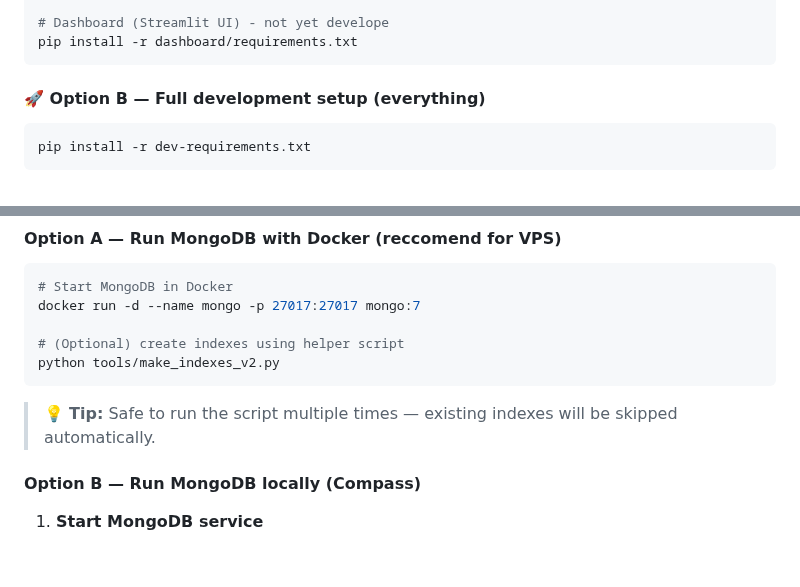
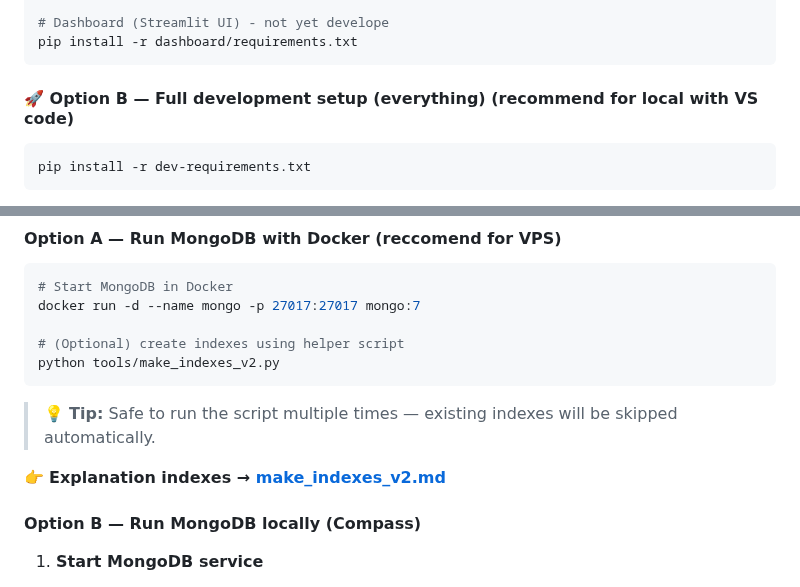
Before and after one commit to anhquanbui/yt-autoscanner, a Markdown page: README.md, 2 parts joined by grey strips. Drawn GitHub-style; blank space fills up the shorter version.

````diff
--- a/README.md
+++ b/README.md
@@ -151,7 +157,7 @@ pip install -r worker/requirements.txt
 pip install -r dashboard/requirements.txt
 ```
 
-#### 🚀 Option B — Full development setup (everything)
+#### 🚀 Option B — Full development setup (everything) (recommend for local with VS code)
 
 ```powershell
 pip install -r dev-requirements.txt
@@ -180,6 +186,8 @@ python tools/make_indexes_v2.py
 ```
 
 > 💡 **Tip:** Safe to run the script multiple times — existing indexes will be skipped automatically.
+
+👉 **Explanation indexes → [make_indexes_v2.md](make_indexes_v2.md)**
 
 #### Option B — Run MongoDB locally (Compass)
 
````
Also changed, not shown: other parts of README.md (+18 -5 lines).
